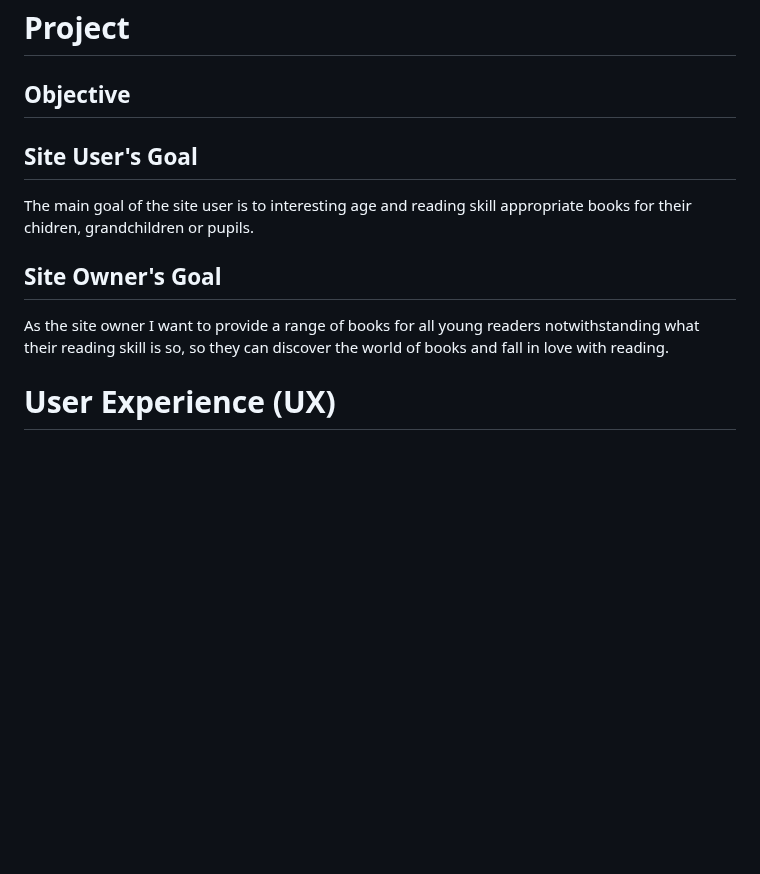
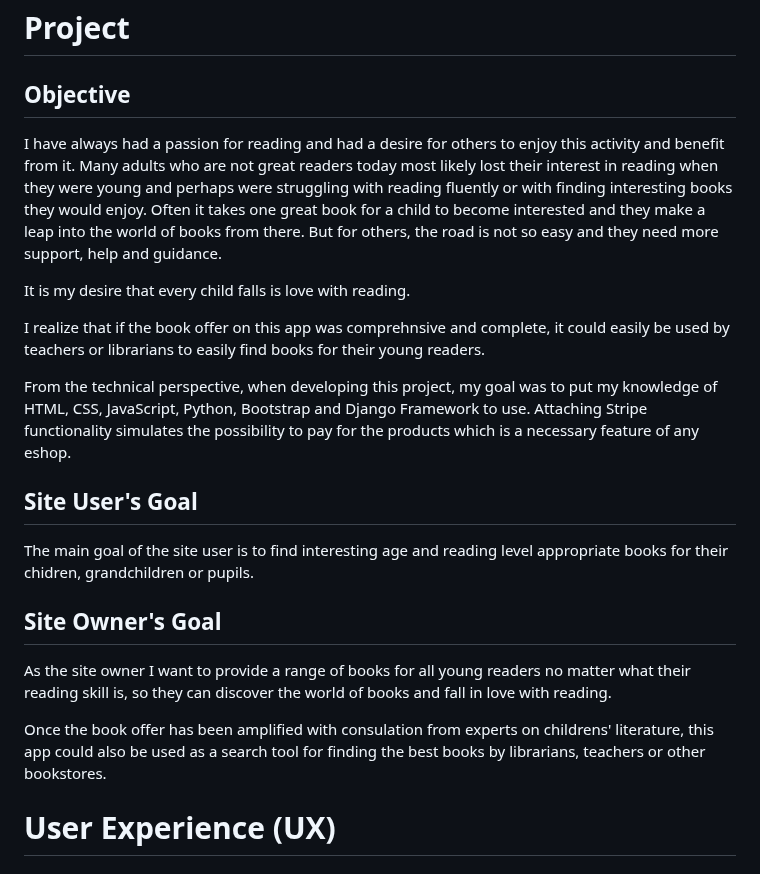
Before and after one commit to lucia2007/bookwormkid, a Markdown page: README.md, the part around one of its changes. GitHub-like rendering; blank space fills up the shorter version.

```diff
--- a/README.md
+++ b/README.md
@@ -65,12 +65,22 @@ You can access the Bookwormkid app here:
 
 ## Objective
 
+I have always had a passion for reading and had a desire for others to enjoy this activity and benefit from it. Many adults who are not great readers today most likely lost their interest in reading when they were young and perhaps were struggling with reading fluently or with finding interesting books they would enjoy. Often it takes one great book for a child to become interested and they make a leap into the world of books from there. But for others, the road is not so easy and they need more support, help and guidance.
+
+It is my desire that every child falls is love with reading.
+
+I realize that if the book offer on this app was comprehnsive and complete, it could easily be used by teachers or librarians to easily find books for their young readers.
+
+From the technical perspective, when developing this project, my goal was to put my knowledge of HTML, CSS, JavaScript, Python, Bootstrap and Django Framework to use. Attaching Stripe functionality simulates the possibility to pay for the products which is a necessary feature of any eshop.
+
 ## Site User's Goal
 
-The main goal of the site user is to interesting age and reading skill appropriate books for their chidren, grandchildren or pupils.
+The main goal of the site user is to find interesting age and reading level appropriate books for their chidren, grandchildren or pupils.
 ## Site Owner's Goal
 
-As the site owner I want to provide a range of books for all young readers notwithstanding what their reading skill is so, so they can discover the world of books and fall in love with reading.
+As the site owner I want to provide a range of books for all young readers no matter what their reading skill is, so they can discover the world of books and fall in love with reading.
+
+Once the book offer has been amplified with consulation from experts on childrens' literature, this app could also be used as a search tool for finding the best books by librarians, teachers or other bookstores.
 
 # User Experience (UX)
 
```
Also changed, not shown: other parts of README.md (+42 -2 lines).
